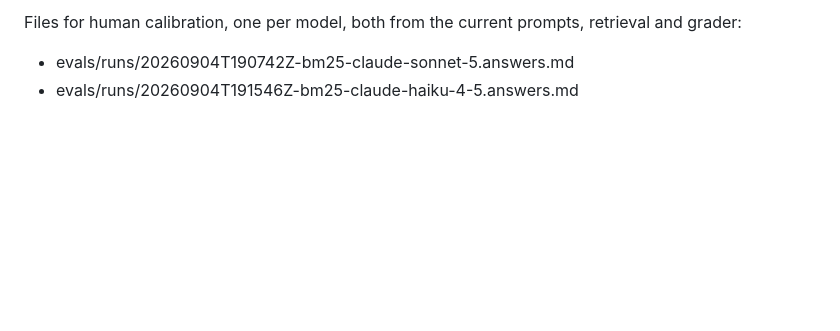
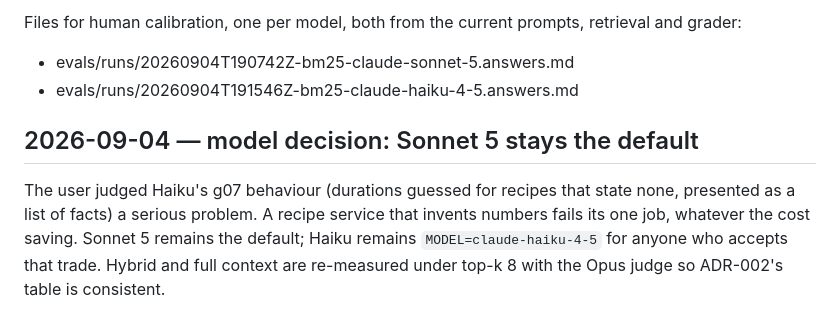
Before and after one commit to bigcheeseh/recipe-rag, a Markdown page: DEVLOG.md, the part around the change. GitHub-like rendering; blank space fills up the shorter version.

Commit message:
docs: Sonnet stays the default model

```diff
--- a/DEVLOG.md
+++ b/DEVLOG.md
@@ -295,3 +295,12 @@ Files for human calibration, one per model, both from the current
 prompts, retrieval and grader:
 - evals/runs/20260904T190742Z-bm25-claude-sonnet-5.answers.md
 - evals/runs/20260904T191546Z-bm25-claude-haiku-4-5.answers.md
+
+## 2026-09-04 — model decision: Sonnet 5 stays the default
+
+The user judged Haiku's g07 behaviour (durations guessed for recipes that
+state none, presented as a list of facts) a serious problem. A recipe
+service that invents numbers fails its one job, whatever the cost saving.
+Sonnet 5 remains the default; Haiku remains `MODEL=claude-haiku-4-5` for
+anyone who accepts that trade. Hybrid and full context are re-measured
+under top-k 8 with the Opus judge so ADR-002's table is consistent.
```
